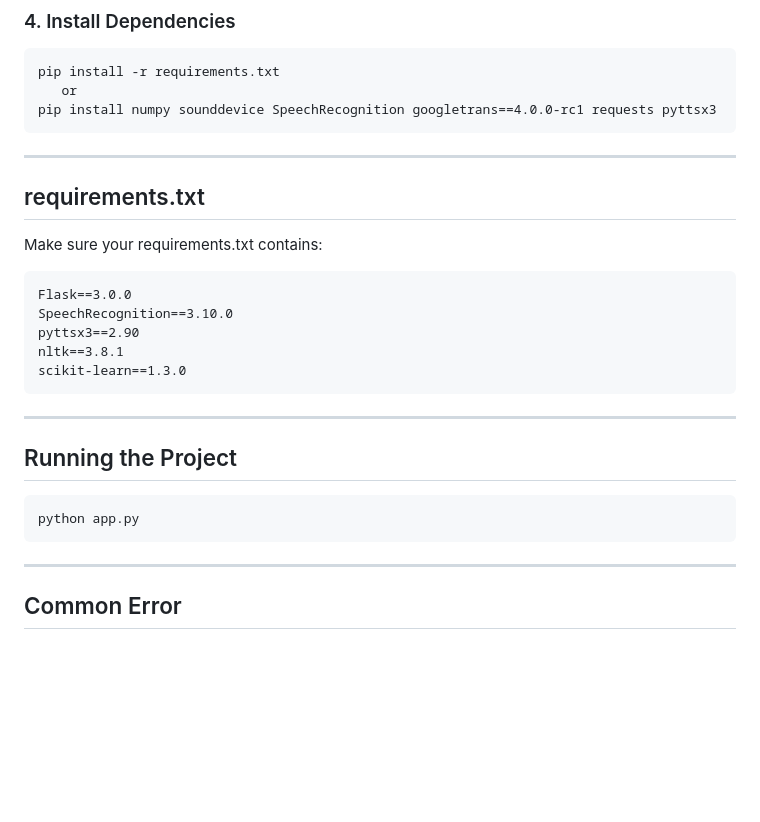
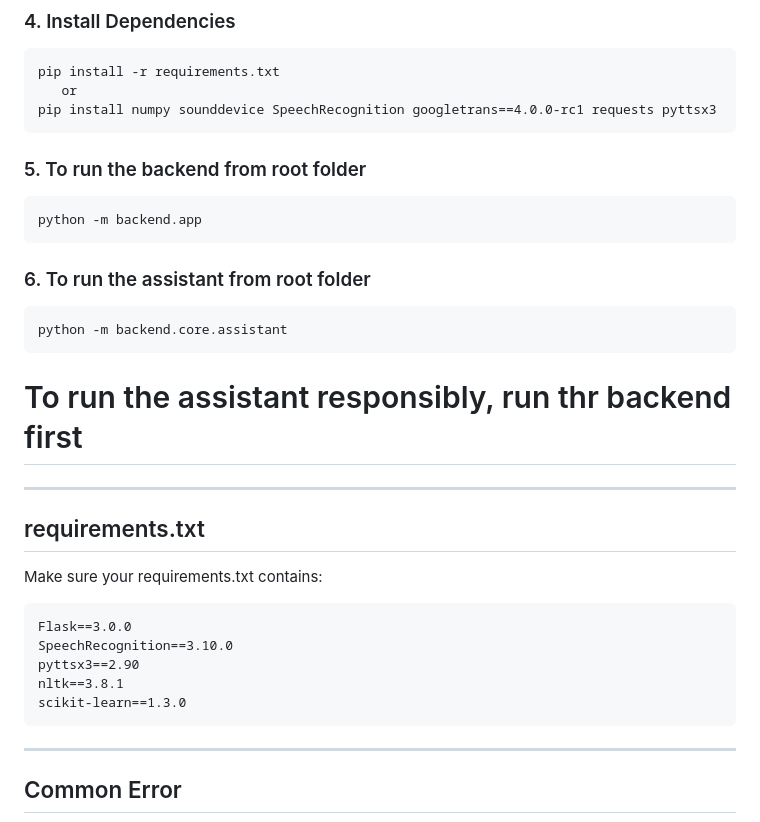
Before and after one commit to kalpanabaghel296/Hey_Olivia, a Markdown page: README.md, the part around the change. Rendered like a GitHub page; blank space fills up the shorter version.

Commit message:
Update README with the steps of running it
Added instructions to run the backend and assistant from the root folder.

```diff
--- a/README.md
+++ b/README.md
@@ -98,6 +98,13 @@ Activate (Windows PowerShell):
        or
     pip install numpy sounddevice SpeechRecognition googletrans==4.0.0-rc1 requests pyttsx3
 
+### 5. To run the backend from root folder
+    python -m backend.app
+
+### 6. To run the assistant from root folder
+    python -m backend.core.assistant
+
+# To run the assistant responsibly, run thr backend first
 ------------------------------------------------------------------------
 
 ## requirements.txt
@@ -109,12 +116,6 @@ Make sure your requirements.txt contains:
     pyttsx3==2.90
     nltk==3.8.1
     scikit-learn==1.3.0
-
-------------------------------------------------------------------------
-
-## Running the Project
-
-    python app.py
 
 ------------------------------------------------------------------------
 
```
